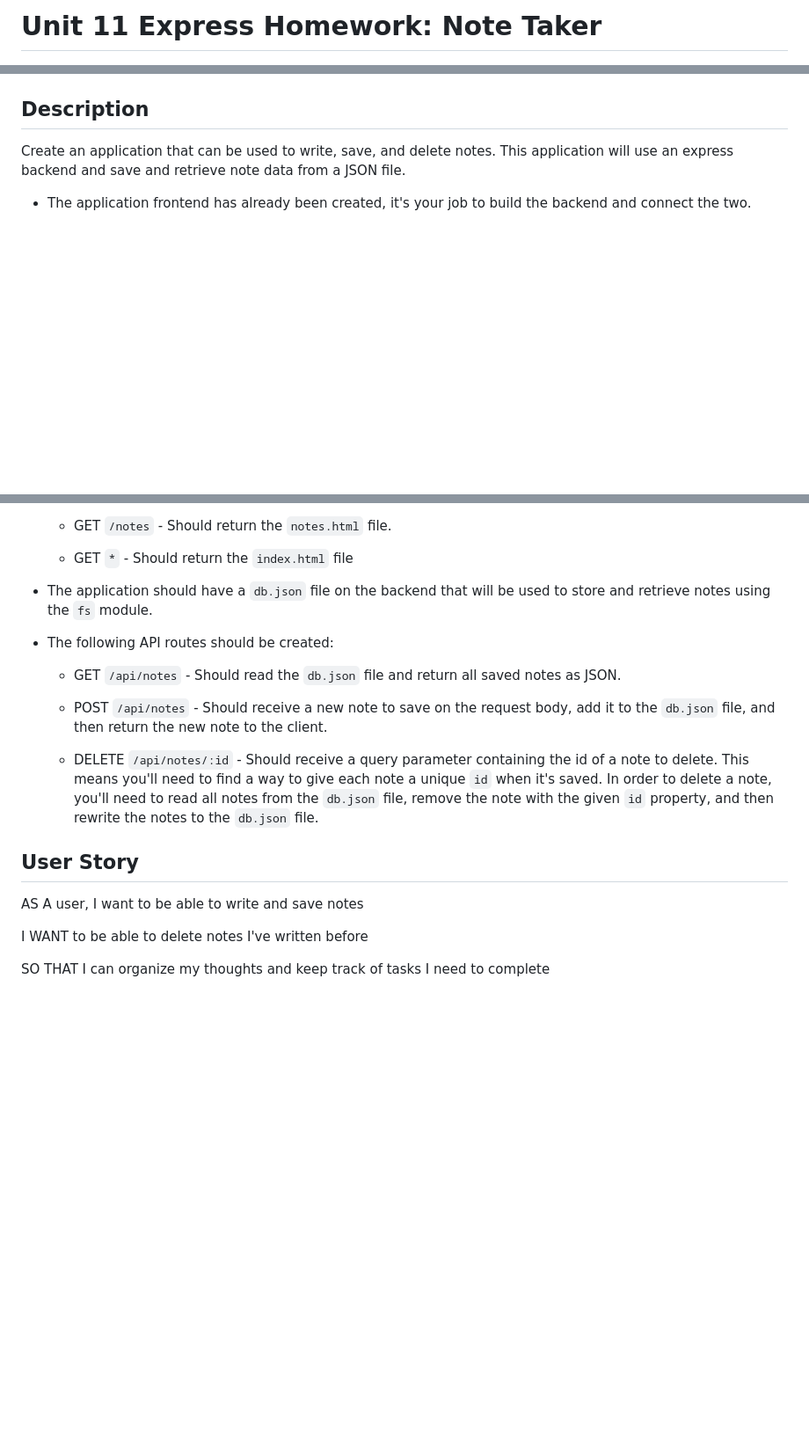
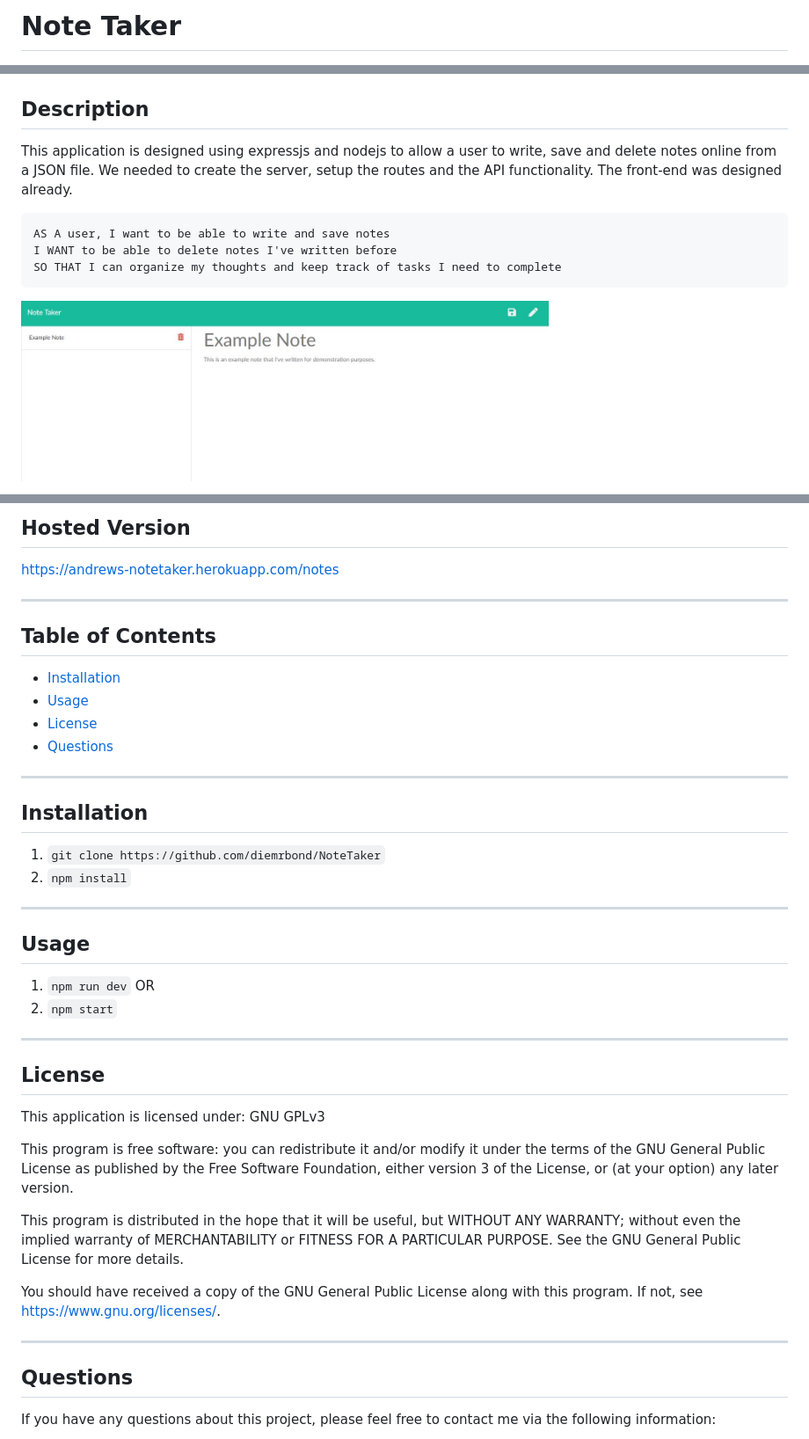
Before and after one commit to diemrbond/NoteTaker, a Markdown page: README.md, 3 parts joined by grey strips. Shown: that part at 88% size. GitHub-like rendering; pictures changed too: assets/screenshot.jpg (added); blank space fills up the shorter version.

````diff
--- a/README.md
+++ b/README.md
@@ -1,2 +1,2 @@
-# Unit 11 Express Homework: Note Taker
+# Note Taker
 
@@ -3,6 +4,11 @@
 ## Description
+  This application is designed using expressjs and nodejs to allow a user to write, save and delete notes online from a JSON file. We needed to create the server, setup the routes and the API functionality. The front-end was designed already.
 
-Create an application that can be used to write, save, and delete notes. This application will use an express backend and save and retrieve note data from a JSON file.
+```
+AS A user, I want to be able to write and save notes
+I WANT to be able to delete notes I've written before
+SO THAT I can organize my thoughts and keep track of tasks I need to complete
+```
 
-* The application frontend has already been created, it's your job to build the backend and connect the two.
+  <img src="./assets/screenshot.jpg" width="600" /> <br>
 
@@ -10,23 +16,37 @@ Create an application that can be used to write, save, and delete notes. This ap
 
-  * GET `/notes` - Should return the `notes.html` file.
+  ## Hosted Version
+  https://andrews-notetaker.herokuapp.com/notes
 
-  * GET `*` - Should return the `index.html` file
+  ---
+  ## Table of Contents
 
-* The application should have a `db.json` file on the backend that will be used to store and retrieve notes using the `fs` module.
+  * [Installation](#installation)
+  * [Usage](#usage)
+  * [License](#license)
+  * [Questions](#questions)
 
-* The following API routes should be created:
+  ---
+  ## Installation
+  1. `git clone https://github.com/diemrbond/NoteTaker`
+  2. `npm install`
 
-  * GET `/api/notes` - Should read the `db.json` file and return all saved notes as JSON.
+  ---
+  ## Usage
+  1. `npm run dev` OR
+  2. `npm start`
 
-  * POST `/api/notes` - Should receive a new note to save on the request body, add it to the `db.json` file, and then return the new note to the client.
+  ---
+  ## License
+  This application is licensed under: GNU GPLv3
 
-  * DELETE `/api/notes/:id` - Should receive a query parameter containing the id of a note to delete. This means you'll need to find a way to give each note a unique `id` when it's saved. In order to delete a note, you'll need to read all notes from the `db.json` file, remove the note with the given `id` property, and then rewrite the notes to the `db.json` file.
+This program is free software: you can redistribute it and/or modify it under the terms of the GNU General Public License as published by the Free Software Foundation, either version 3 of the License, or (at your option) any later version.
 
-## User Story
+This program is distributed in the hope that it will be useful, but WITHOUT ANY WARRANTY; without even the implied warranty of MERCHANTABILITY or FITNESS FOR A PARTICULAR PURPOSE. See the GNU General Public License for more details.
 
-AS A user, I want to be able to write and save notes
+You should have received a copy of the GNU General Public License along with this program. If not, see <https://www.gnu.org/licenses/>.
 
-I WANT to be able to delete notes I've written before
 
-SO THAT I can organize my thoughts and keep track of tasks I need to complete
+  ---
+  ## Questions
+  If you have any questions about this project, please feel free to contact me via the following information:
 
````
Also changed, not shown: other parts of README.md (+8 -45 lines), 3 other files.
